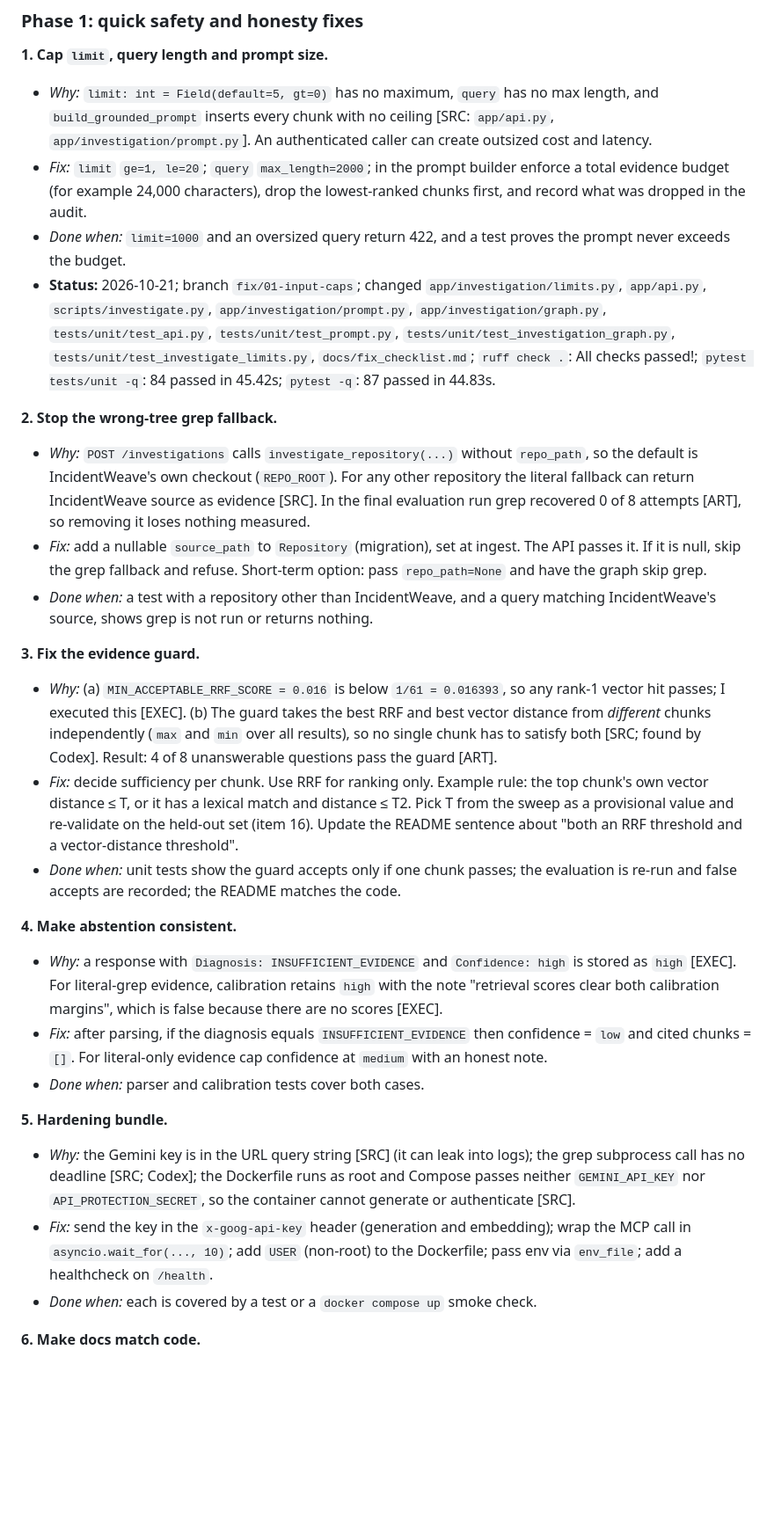
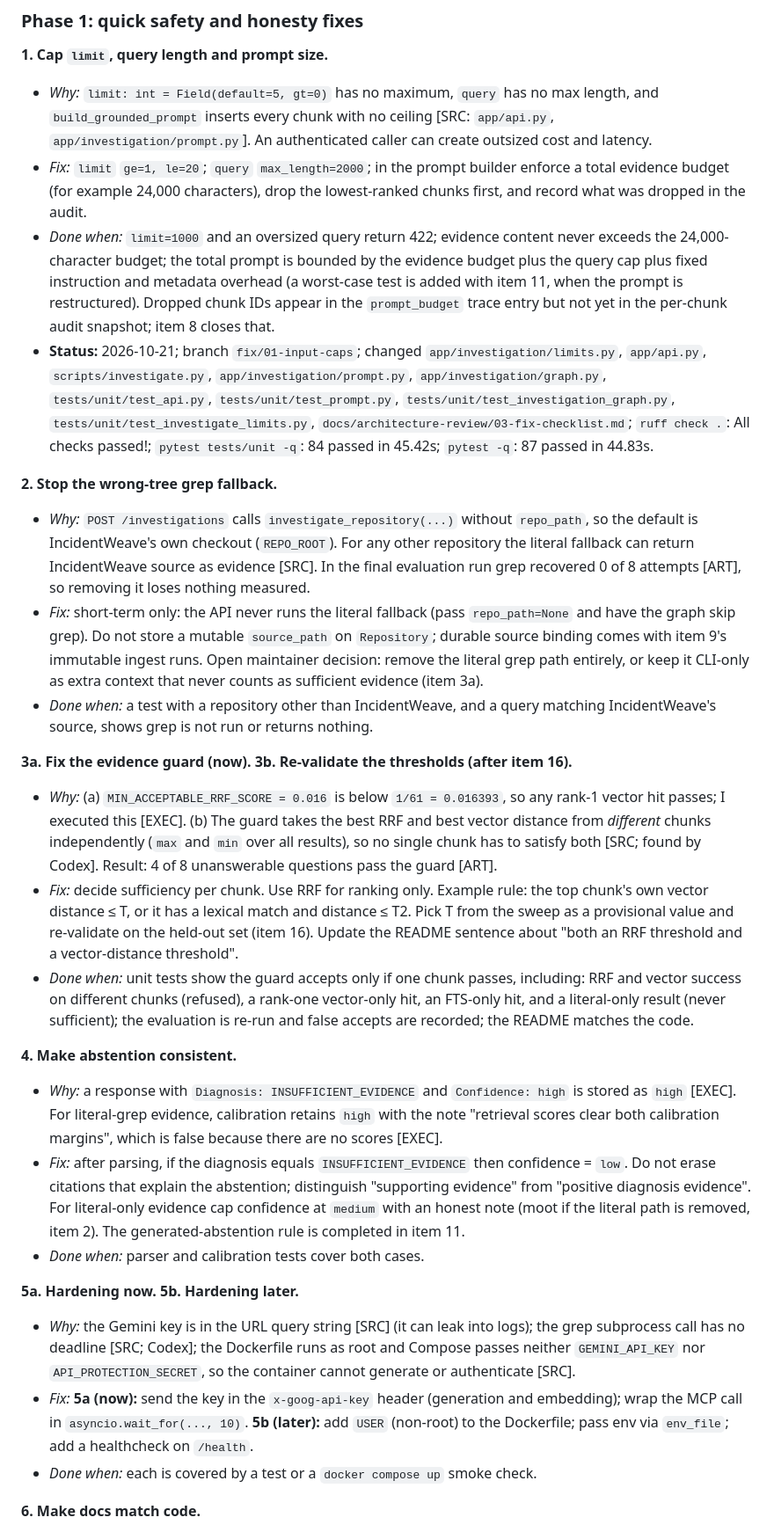
Before and after one commit to iamswayam/incidentweave, a Markdown page: docs/architecture-review/03-fix-checklist.md, the part around one of its changes. Shown at 88% size. Drawn GitHub-style; blank space fills up the shorter version.

```diff
--- a/docs/architecture-review/03-fix-checklist.md
+++ b/docs/architecture-review/03-fix-checklist.md
@@ -52,27 +67,27 @@
 **1. Cap `limit`, query length and prompt size.**
 - *Why:* `limit: int = Field(default=5, gt=0)` has no maximum, `query` has no max length, and `build_grounded_prompt` inserts every chunk with no ceiling [SRC: `app/api.py`, `app/investigation/prompt.py`]. An authenticated caller can create outsized cost and latency.
 - *Fix:* `limit` `ge=1, le=20`; `query` `max_length=2000`; in the prompt builder enforce a total evidence budget (for example 24,000 characters), drop the lowest-ranked chunks first, and record what was dropped in the audit.
-- *Done when:* `limit=1000` and an oversized query return 422, and a test proves the prompt never exceeds the budget.
-- **Status:** 2026-10-21; branch `fix/01-input-caps`; changed `app/investigation/limits.py`, `app/api.py`, `scripts/investigate.py`, `app/investigation/prompt.py`, `app/investigation/graph.py`, `tests/unit/test_api.py`, `tests/unit/test_prompt.py`, `tests/unit/test_investigation_graph.py`, `tests/unit/test_investigate_limits.py`, `docs/fix_checklist.md`; `ruff check .`: All checks passed!; `pytest tests/unit -q`: 84 passed in 45.42s; `pytest -q`: 87 passed in 44.83s.
+- *Done when:* `limit=1000` and an oversized query return 422; evidence content never exceeds the 24,000-character budget; the total prompt is bounded by the evidence budget plus the query cap plus fixed instruction and metadata overhead (a worst-case test is added with item 11, when the prompt is restructured). Dropped chunk IDs appear in the `prompt_budget` trace entry but not yet in the per-chunk audit snapshot; item 8 closes that.
+- **Status:** 2026-10-21; branch `fix/01-input-caps`; changed `app/investigation/limits.py`, `app/api.py`, `scripts/investigate.py`, `app/investigation/prompt.py`, `app/investigation/graph.py`, `tests/unit/test_api.py`, `tests/unit/test_prompt.py`, `tests/unit/test_investigation_graph.py`, `tests/unit/test_investigate_limits.py`, `docs/architecture-review/03-fix-checklist.md`; `ruff check .`: All checks passed!; `pytest tests/unit -q`: 84 passed in 45.42s; `pytest -q`: 87 passed in 44.83s.
 
 **2. Stop the wrong-tree grep fallback.**
 - *Why:* `POST /investigations` calls `investigate_repository(...)` without `repo_path`, so the default is IncidentWeave's own checkout (`REPO_ROOT`). For any other repository the literal fallback can return IncidentWeave source as evidence [SRC]. In the final evaluation run grep recovered 0 of 8 attempts [ART], so removing it loses nothing measured.
-- *Fix:* add a nullable `source_path` to `Repository` (migration), set at ingest. The API passes it. If it is null, skip the grep fallback and refuse. Short-term option: pass `repo_path=None` and have the graph skip grep.
+- *Fix:* short-term only: the API never runs the literal fallback (pass `repo_path=None` and have the graph skip grep). Do not store a mutable `source_path` on `Repository`; durable source binding comes with item 9's immutable ingest runs. Open maintainer decision: remove the literal grep path entirely, or keep it CLI-only as extra context that never counts as sufficient evidence (item 3a).
 - *Done when:* a test with a repository other than IncidentWeave, and a query matching IncidentWeave's source, shows grep is not run or returns nothing.
 
-**3. Fix the evidence guard.**
+**3a. Fix the evidence guard (now). 3b. Re-validate the thresholds (after item 16).**
 - *Why:* (a) `MIN_ACCEPTABLE_RRF_SCORE = 0.016` is below `1/61 = 0.016393`, so any rank-1 vector hit passes; I executed this [EXEC]. (b) The guard takes the best RRF and best vector distance from *different* chunks independently (`max` and `min` over all results), so no single chunk has to satisfy both [SRC; found by Codex]. Result: 4 of 8 unanswerable questions pass the guard [ART].
 - *Fix:* decide sufficiency per chunk. Use RRF for ranking only. Example rule: the top chunk's own vector distance ≤ T, or it has a lexical match and distance ≤ T2. Pick T from the sweep as a provisional value and re-validate on the held-out set (item 16). Update the README sentence about "both an RRF threshold and a vector-distance threshold".
-- *Done when:* unit tests show the guard accepts only if one chunk passes; the evaluation is re-run and false accepts are recorded; the README matches the code.
+- *Done when:* unit tests show the guard accepts only if one chunk passes, including: RRF and vector success on different chunks (refused), a rank-one vector-only hit, an FTS-only hit, and a literal-only result (never sufficient); the evaluation is re-run and false accepts are recorded; the README matches the code.
 
 **4. Make abstention consistent.**
 - *Why:* a response with `Diagnosis: INSUFFICIENT_EVIDENCE` and `Confidence: high` is stored as `high` [EXEC]. For literal-grep evidence, calibration retains `high` with the note "retrieval scores clear both calibration margins", which is false because there are no scores [EXEC].
-- *Fix:* after parsing, if the diagnosis equals `INSUFFICIENT_EVIDENCE` then confidence = `low` and cited chunks = `[]`. For literal-only evidence cap confidence at `medium` with an honest note.
+- *Fix:* after parsing, if the diagnosis equals `INSUFFICIENT_EVIDENCE` then confidence = `low`. Do not erase citations that explain the abstention; distinguish "supporting evidence" from "positive diagnosis evidence". For literal-only evidence cap confidence at `medium` with an honest note (moot if the literal path is removed, item 2). The generated-abstention rule is completed in item 11.
 - *Done when:* parser and calibration tests cover both cases.
 
-**5. Hardening bundle.**
+**5a. Hardening now. 5b. Hardening later.**
 - *Why:* the Gemini key is in the URL query string [SRC] (it can leak into logs); the grep subprocess call has no deadline [SRC; Codex]; the Dockerfile runs as root and Compose passes neither `GEMINI_API_KEY` nor `API_PROTECTION_SECRET`, so the container cannot generate or authenticate [SRC].
-- *Fix:* send the key in the `x-goog-api-key` header (generation and embedding); wrap the MCP call in `asyncio.wait_for(..., 10)`; add `USER` (non-root) to the Dockerfile; pass env via `env_file`; add a healthcheck on `/health`.
+- *Fix:* **5a (now):** send the key in the `x-goog-api-key` header (generation and embedding); wrap the MCP call in `asyncio.wait_for(..., 10)`. **5b (later):** add `USER` (non-root) to the Dockerfile; pass env via `env_file`; add a healthcheck on `/health`.
 - *Done when:* each is covered by a test or a `docker compose up` smoke check.
 
 **6. Make docs match code.**
```
Also changed, not shown: other parts of docs/architecture-review/03-fix-checklist.md (+29 -14 lines).
